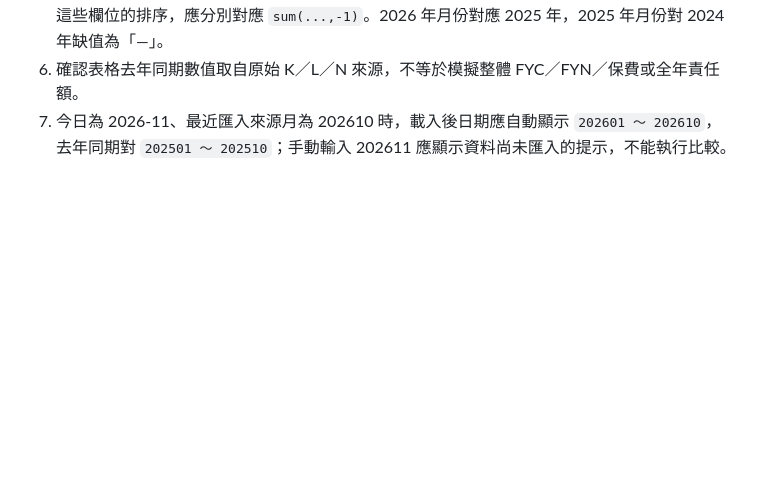
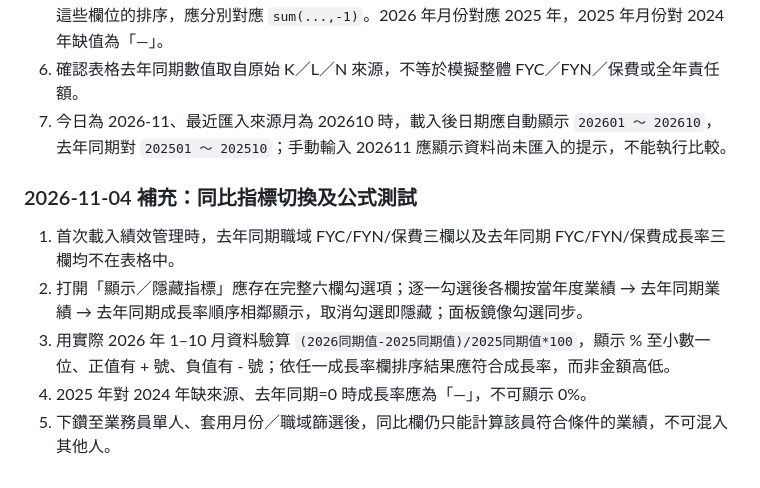
Before and after one commit to hub-google/WorkSite_KGI, a Markdown page: docs/ACCEPTANCE_TESTS.md, the part around the change. Rendered like a GitHub page; blank space fills up the shorter version.

Commit message:
docs(performance): optional prior-year and YoY growth columns

```diff
--- a/docs/ACCEPTANCE_TESTS.md
+++ b/docs/ACCEPTANCE_TESTS.md
@@ -233,3 +233,11 @@
 5. 表格預設緊鄰職域 FYC、職域 FYN、職域保費顯示三個去年同期欄；切換月份／組織／職域以及這些欄位的排序，應分別對應 `sum(...,-1)`。2026 年月份對應 2025 年，2025 年月份對 2024 年缺值為「—」。
 6. 確認表格去年同期數值取自原始 K／L／N 來源，不等於模擬整體 FYC／FYN／保費或全年責任額。
 7. 今日為 2026-11、最近匯入來源月為 202610 時，載入後日期應自動顯示 `202601 ～ 202610`，去年同期對 `202501 ～ 202510`；手動輸入 202611 應顯示資料尚未匯入的提示，不能執行比較。
+
+
+### 2026-11-04 補充：同比指標切換及公式測試
+1. 首次載入績效管理時，去年同期職域 FYC/FYN/保費三欄以及去年同期 FYC/FYN/保費成長率三欄均不在表格中。
+2. 打開「顯示／隱藏指標」應存在完整六欄勾選項；逐一勾選後各欄按當年度業績 → 去年同期業績 → 去年同期成長率順序相鄰顯示，取消勾選即隱藏；面板鏡像勾選同步。
+3. 用實際 2026 年 1–10 月資料驗算 `(2026同期值-2025同期值)/2025同期值*100`，顯示 % 至小數一位、正值有 + 號、負值有 - 號；依任一成長率欄排序結果應符合成長率，而非金額高低。
+4. 2025 年對 2024 年缺來源、去年同期=0 時成長率應為「—」，不可顯示 0%。
+5. 下鑽至業務員單人、套用月份／職域篩選後，同比欄仍只能計算該員符合條件的業績，不可混入其他人。
```
